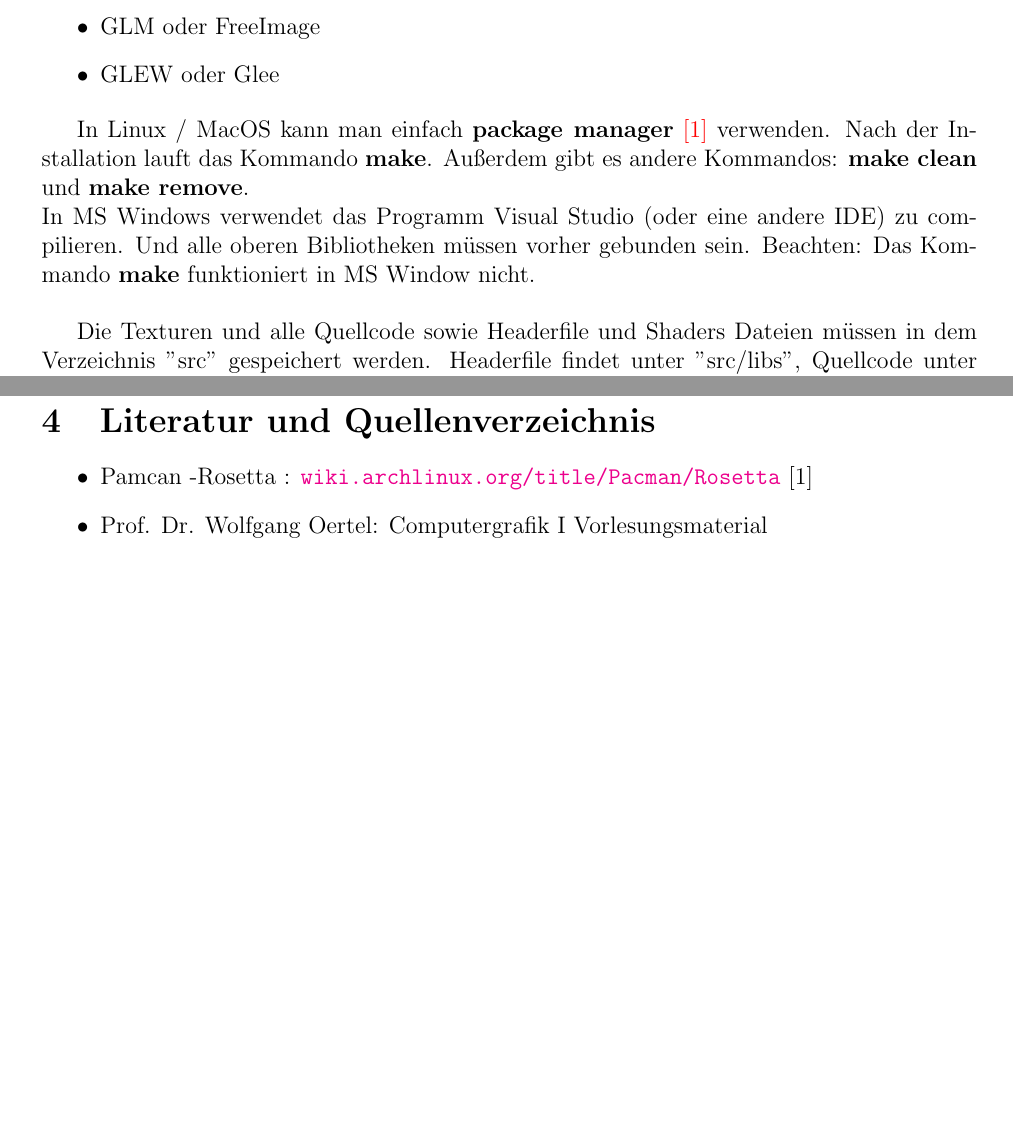
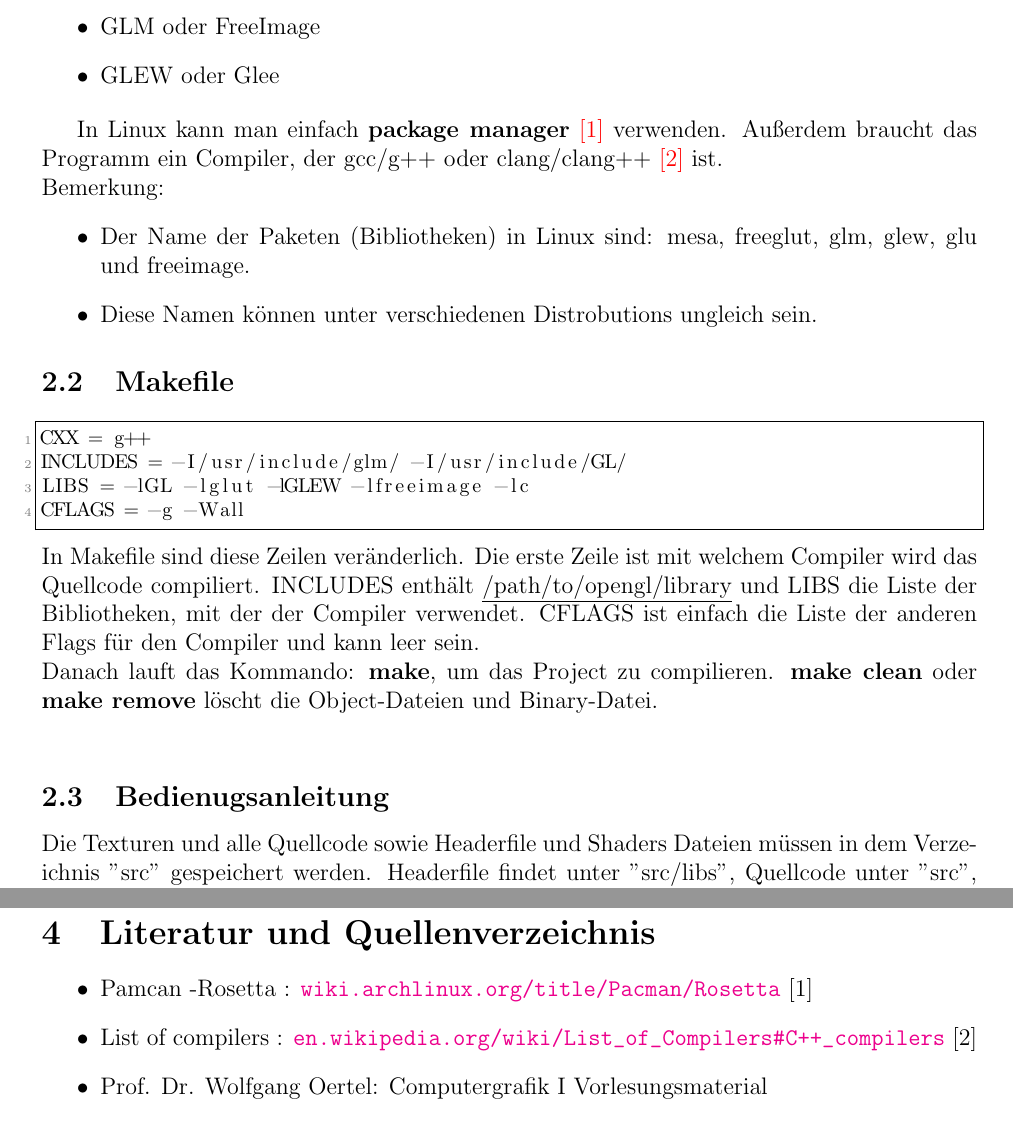
Before and after one commit to qduyp/OpenGL-Monument, a LaTeX document (doc/beleg.tex): two parts of pages 4 and 5 of 5, joined at a grey line, cut so that both start at the same text, the shorter picture padded with empty space. Compiled offline with pdfLaTeX.

Commit message:
Updated installation's guide

```diff
--- a/doc/beleg.tex
+++ b/doc/beleg.tex
@@ -106,8 +107,20 @@ Um die Quellcode zu compilieren, müssen OpenGL-Bibliotheken installiert werden.
 	\item GLEW oder Glee
 \end{itemize}
 
-In Linux / MacOS kann man einfach \textbf{package manager} \hyperref[sec:pacman]{[1]} verwenden. Nach der Installation lauft das Kommando \textbf{make}. Außerdem gibt es andere Kommandos: \textbf{make clean} und \textbf{make remove}. \\
-In MS Windows verwendet das Programm Visual Studio (oder eine andere IDE) zu compilieren. Und alle oberen Bibliotheken müssen vorher gebunden sein. Beachten: Das Kommando \textbf{make} funktioniert in MS Window nicht. \\
+In Linux kann man einfach \textbf{package manager} \hyperref[sec:pacman]{[1]} verwenden. Außerdem braucht das Programm ein Compiler, der gcc/g++ oder clang/clang++ \hyperref[sec:comp]{[2]} ist.  \\
+Bemerkung:
+\begin{itemize}
+	\item Der Name der Paketen (Bibliotheken) in Linux sind: mesa, freeglut, glm, glew, glu und freeimage.
+	\item Diese Namen können unter verschiedenen Distrobutions ungleich sein.
+\end{itemize}
 
+\subsection{Makefile}
+\lstinputlisting[firstline=1, lastline=4]{../Makefile}
+In Makefile sind diese Zeilen veränderlich. Die erste Zeile ist mit welchem Compiler wird das Quellcode compiliert.
+INCLUDES enthält \underline{/path/to/opengl/library} und LIBS die Liste der Bibliotheken, mit der der Compiler verwendet.
+CFLAGS ist einfach die Liste der anderen Flags für den Compiler und kann leer sein. \\
+Danach lauft das Kommando: \textbf{make}, um das Project zu compilieren. \textbf{make clean} oder \textbf{make remove} löscht die Object-Dateien und Binary-Datei. \\
+
+\subsection{Bedienugsanleitung}
 Die Texturen und alle Quellcode sowie Headerfile und Shaders Dateien müssen in dem Verzeichnis "src" gespeichert werden.
 Headerfile findet unter "src/libs", Quellcode unter "src", Texturen "src/Texture" und Shaders "src/Shader". \\
@@ -136,6 +153,7 @@ Headerfile findet unter "src/libs", Quellcode unter "src", Texturen "src/Texture
 \section{Literatur und Quellenverzeichnis}
 \begin{itemize}
 	\item Pamcan -Rosetta : \url{wiki.archlinux.org/title/Pacman/Rosetta} \label{sec:pacman} [1]
+	\item List of compilers : \url{en.wikipedia.org/wiki/List_of_Compilers#C++_compilers} \label{sec:comp} [2]
 	\item Prof. Dr. Wolfgang Oertel: Computergrafik I Vorlesungsmaterial
 	\item OpenGL - Archwiki: \url{wiki.archlinux.org/title/OpenGL}
 \end{itemize}
```
Also changed, not shown: doc/beleg.pdf, doc/beleg.tex (7 more changed lines).
